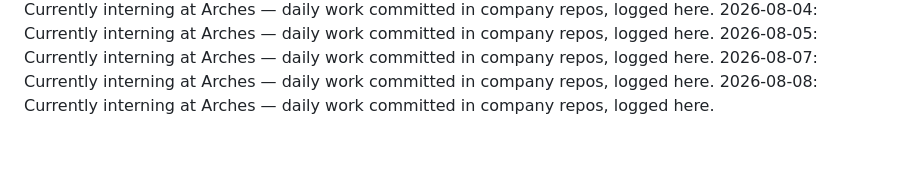
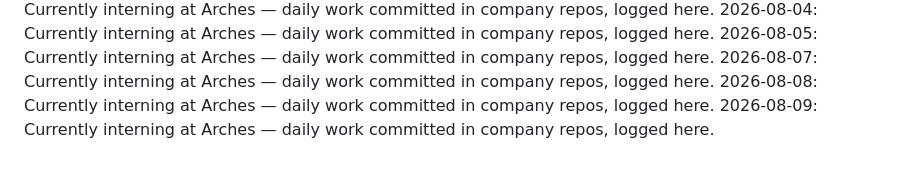
Before and after one commit to laraaskovic/geometric_3D_Interactive_Animation, a Markdown page: daily-log.md, the part around the change. GitHub-like rendering.

Commit message:
Daily log: 2026-08-09 — interning at Arches

```diff
--- a/daily-log.md
+++ b/daily-log.md
@@ -37,3 +37,4 @@
 2026-08-05: Currently interning at Arches — daily work committed in company repos, logged here.
 2026-08-07: Currently interning at Arches — daily work committed in company repos, logged here.
 2026-08-08: Currently interning at Arches — daily work committed in company repos, logged here.
+2026-08-09: Currently interning at Arches — daily work committed in company repos, logged here.
```
